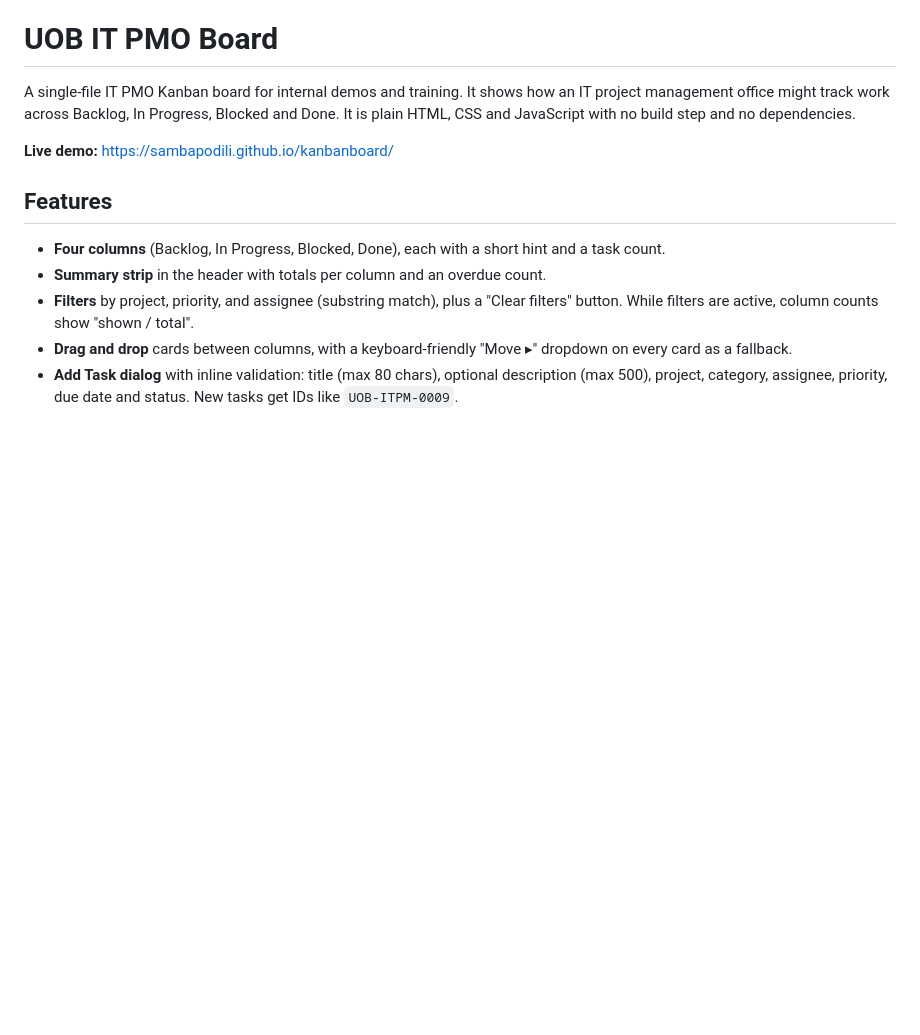
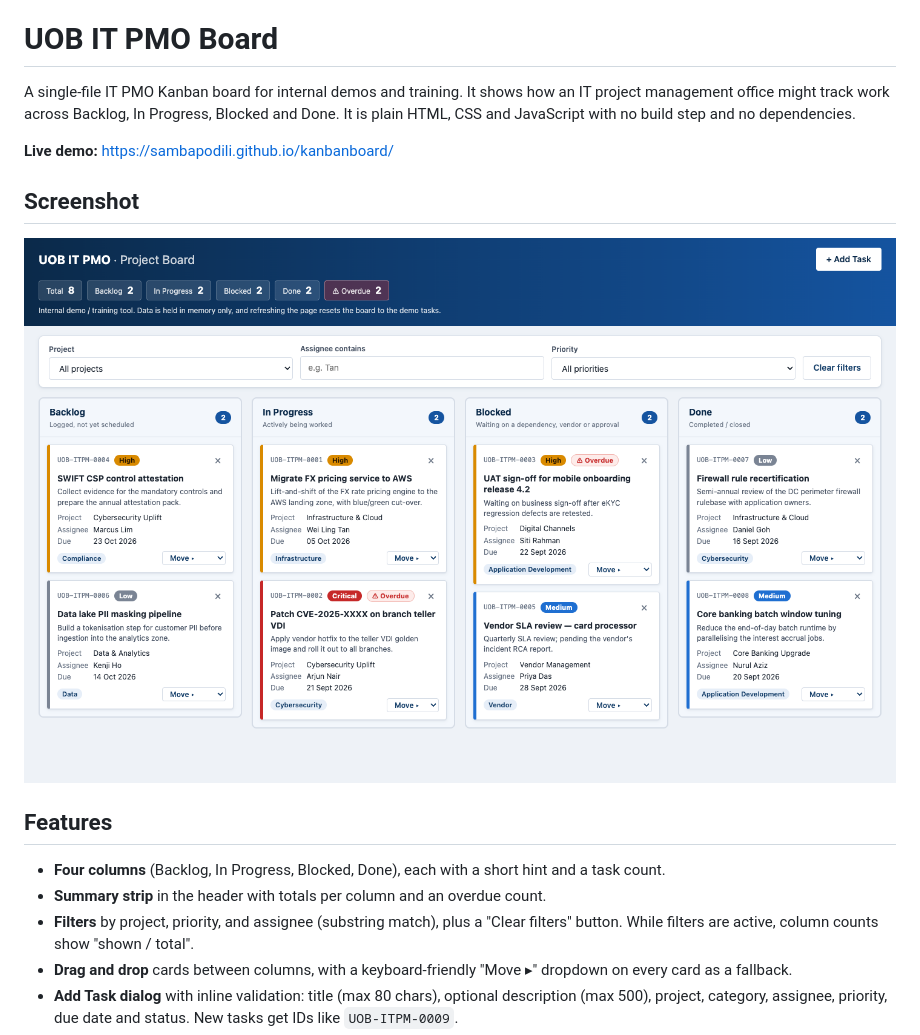
Before and after one commit to SambaPodili/kanbanboard, a Markdown page: README.md, the part around the change. Drawn GitHub-style; pictures changed too: docs/screenshot.png (added); blank space fills up the shorter version.

```diff
--- a/README.md
+++ b/README.md
@@ -3,6 +3,10 @@
 A single-file IT PMO Kanban board for internal demos and training. It shows how an IT project management office might track work across Backlog, In Progress, Blocked and Done. It is plain HTML, CSS and JavaScript with no build step and no dependencies.
 
 **Live demo:** https://sambapodili.github.io/kanbanboard/
+
+## Screenshot
+
+![UOB IT PMO Board showing the four Kanban columns](docs/screenshot.png)
 
 ## Features
 
```
Also changed, not shown: .claude/commands/github-publish.md (+24 -6 lines), 2 other files.
